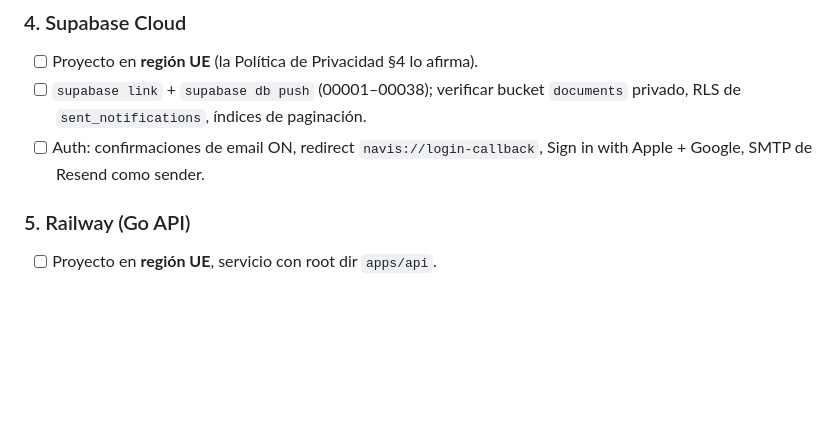
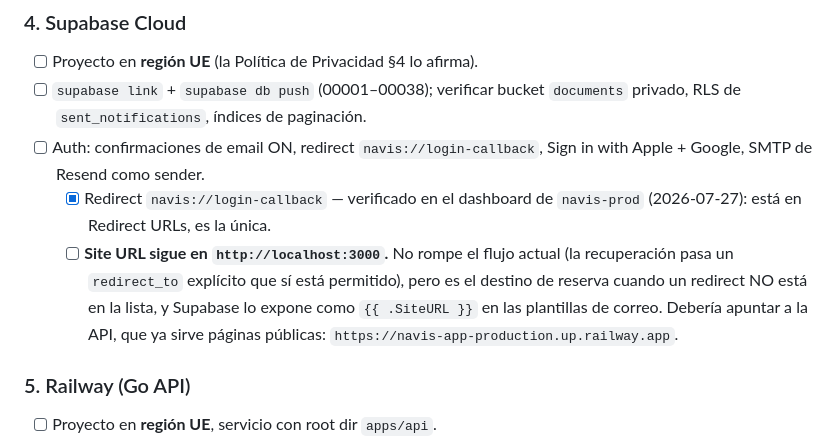
Before and after one commit to Carlos19979/navis-app, a Markdown page: docs/launch-checklist.md, the part around the change. GitHub-like rendering; blank space fills up the shorter version.

Commit message:
docs: verify the auth redirect URL, flag Site URL still on localhost
Checked `navis-prod` directly: `navis://login-callback` IS allow-listed, so
password recovery returns to the app in production. That line was blocking on an
unknown; it is now answered.

Site URL is still `http://localhost:3000`, which does not break the current
flow (recovery passes an explicit, allow-listed `redirect_to`) but is the
fallback for any redirect that is NOT listed, and Supabase exposes it to email
templates as {{ .SiteURL }}. Left as a checklist item rather than changed:
production config is the operator's call.

Co-Authored-By: Claude Opus 5 (1M context) <noreply@anthropic.com>

```diff
--- a/docs/launch-checklist.md
+++ b/docs/launch-checklist.md
@@ -64,6 +64,14 @@ este documento es solo el índice de progreso. Actualizado: 2026-07-15.
       privado, RLS de `sent_notifications`, índices de paginación.
 - [ ] Auth: confirmaciones de email ON, redirect `navis://login-callback`,
       Sign in with Apple + Google, SMTP de Resend como sender.
+  - [x] Redirect `navis://login-callback` — verificado en el dashboard de
+        `navis-prod` (2026-07-27): está en Redirect URLs, es la única.
+  - [ ] **Site URL sigue en `http://localhost:3000`.** No rompe el flujo actual
+        (la recuperación pasa un `redirect_to` explícito que sí está permitido),
+        pero es el destino de reserva cuando un redirect NO está en la lista, y
+        Supabase lo expone como `{{ .SiteURL }}` en las plantillas de correo.
+        Debería apuntar a la API, que ya sirve páginas públicas:
+        `https://navis-app-production.up.railway.app`.
 
 ### 5. Railway (Go API)
 - [ ] Proyecto en **región UE**, servicio con root dir `apps/api`.
```
